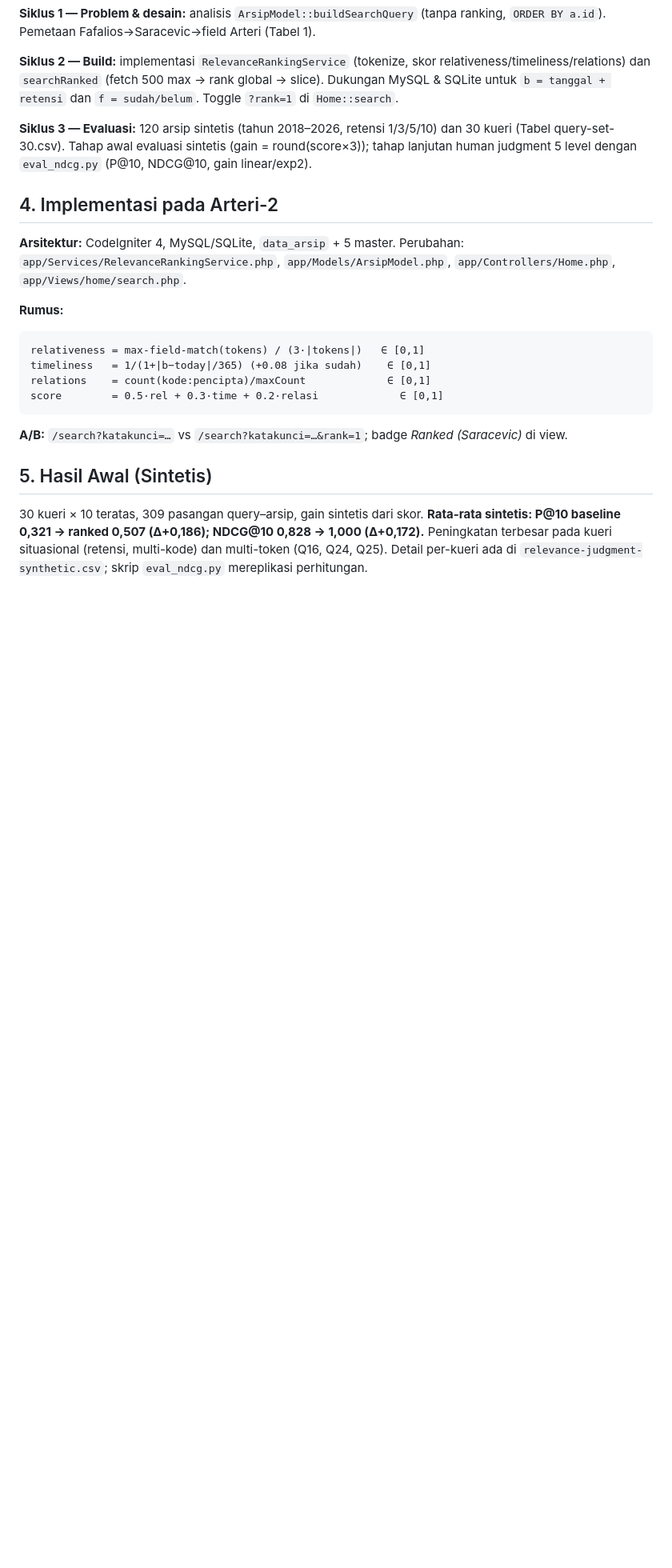
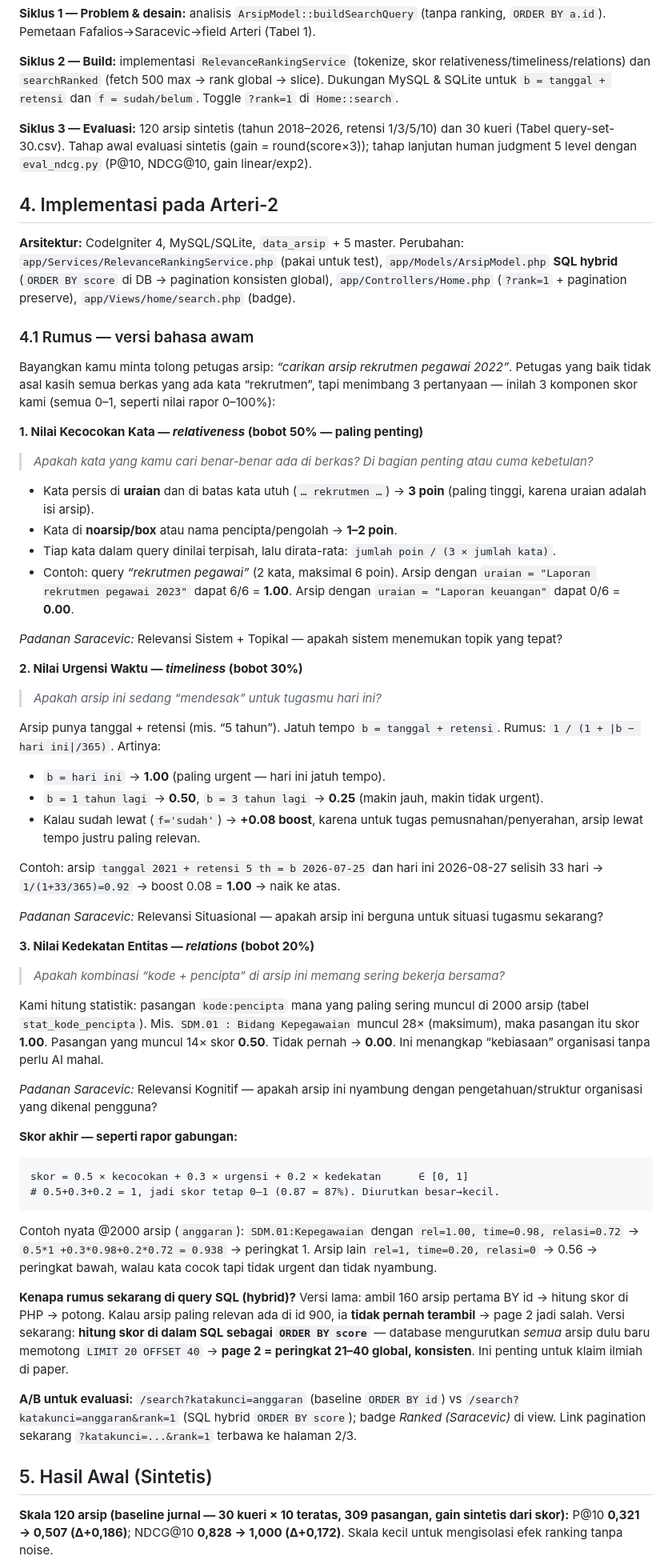
Before and after one commit to syawqy/arteri-2, a Markdown page: docs/saracevic-ranking/DRAFT-JURNAL.md, the part around one of its changes. Shown at 80% size. Drawn GitHub-style; blank space fills up the shorter version.

````diff
--- a/docs/saracevic-ranking/DRAFT-JURNAL.md
+++ b/docs/saracevic-ranking/DRAFT-JURNAL.md
@@ -51,19 +51,54 @@ Belum ada studi yang mengintegrasikan ketiganya untuk arsip pemerintah Indonesia
 
 ## 4. Implementasi pada Arteri-2
 
-**Arsitektur:** CodeIgniter 4, MySQL/SQLite, `data_arsip` + 5 master. Perubahan: `app/Services/RelevanceRankingService.php`, `app/Models/ArsipModel.php`, `app/Controllers/Home.php`, `app/Views/home/search.php`.
+**Arsitektur:** CodeIgniter 4, MySQL/SQLite, `data_arsip` + 5 master. Perubahan: `app/Services/RelevanceRankingService.php` (pakai untuk test), `app/Models/ArsipModel.php` **SQL hybrid** (`ORDER BY score` di DB → pagination konsisten global), `app/Controllers/Home.php` (`?rank=1` + pagination preserve), `app/Views/home/search.php` (badge).
 
-**Rumus:**
+### 4.1 Rumus — versi bahasa awam
+
+Bayangkan kamu minta tolong petugas arsip: *“carikan arsip rekrutmen pegawai 2022”*. Petugas yang baik tidak asal kasih semua berkas yang ada kata “rekrutmen”, tapi menimbang 3 pertanyaan — inilah 3 komponen skor kami (semua 0–1, seperti nilai rapor 0–100%):
+
+**1. Nilai Kecocokan Kata — *relativeness* (bobot 50% — paling penting)**
+> *Apakah kata yang kamu cari benar-benar ada di berkas? Di bagian penting atau cuma kebetulan?*
+
+- Kata persis di **uraian** dan di batas kata utuh (`… rekrutmen …`) → **3 poin** (paling tinggi, karena uraian adalah isi arsip).
+- Kata di **noarsip/box** atau nama pencipta/pengolah → **1–2 poin**.
+- Tiap kata dalam query dinilai terpisah, lalu dirata-rata: `jumlah poin / (3 × jumlah kata)`.
+- Contoh: query *“rekrutmen pegawai”* (2 kata, maksimal 6 poin). Arsip dengan `uraian = "Laporan rekrutmen pegawai 2023"` dapat 6/6 = **1.00**. Arsip dengan `uraian = "Laporan keuangan"` dapat 0/6 = **0.00**.
+
+*Padanan Saracevic:* Relevansi Sistem + Topikal — apakah sistem menemukan topik yang tepat?
+
+**2. Nilai Urgensi Waktu — *timeliness* (bobot 30%)**
+> *Apakah arsip ini sedang “mendesak” untuk tugasmu hari ini?*
+
+Arsip punya tanggal + retensi (mis. “5 tahun”). Jatuh tempo `b = tanggal + retensi`. Rumus: `1 / (1 + |b − hari ini|/365)`. Artinya:
+- `b = hari ini` → **1.00** (paling urgent — hari ini jatuh tempo).
+- `b = 1 tahun lagi` → **0.50**, `b = 3 tahun lagi` → **0.25** (makin jauh, makin tidak urgent).
+- Kalau sudah lewat (`f='sudah'`) → **+0.08 boost**, karena untuk tugas pemusnahan/penyerahan, arsip lewat tempo justru paling relevan.
+
+Contoh: arsip `tanggal 2021 + retensi 5 th = b 2026-07-25` dan hari ini 2026-08-27 selisih 33 hari → `1/(1+33/365)=0.92` → boost 0.08 = **1.00** → naik ke atas.
+
+*Padanan Saracevic:* Relevansi Situasional — apakah arsip ini berguna untuk situasi tugasmu sekarang?
+
+**3. Nilai Kedekatan Entitas — *relations* (bobot 20%)**
+> *Apakah kombinasi “kode + pencipta” di arsip ini memang sering bekerja bersama?*
+
+Kami hitung statistik: pasangan `kode:pencipta` mana yang paling sering muncul di 2000 arsip (tabel `stat_kode_pencipta`). Mis. `SDM.01 : Bidang Kepegawaian` muncul 28× (maksimum), maka pasangan itu skor **1.00**. Pasangan yang muncul 14× skor **0.50**. Tidak pernah → **0.00**. Ini menangkap “kebiasaan” organisasi tanpa perlu AI mahal.
+
+*Padanan Saracevic:* Relevansi Kognitif — apakah arsip ini nyambung dengan pengetahuan/struktur organisasi yang dikenal pengguna?
+
+**Skor akhir — seperti rapor gabungan:**
 ```
-relativeness = max-field-match(tokens) / (3·|tokens|)   ∈ [0,1]
-timeliness   = 1/(1+|b−today|/365) (+0.08 jika sudah)    ∈ [0,1]
-relations    = count(kode:pencipta)/maxCount             ∈ [0,1]
-score        = 0.5·rel + 0.3·time + 0.2·relasi             ∈ [0,1]
+skor = 0.5 × kecocokan + 0.3 × urgensi + 0.2 × kedekatan      ∈ [0, 1]
+# 0.5+0.3+0.2 = 1, jadi skor tetap 0–1 (0.87 = 87%). Diurutkan besar→kecil.
 ```
+Contoh nyata @2000 arsip (`anggaran`): `SDM.01:Kepegawaian` dengan `rel=1.00, time=0.98, relasi=0.72` → `0.5*1 +0.3*0.98+0.2*0.72 = 0.938` → peringkat 1. Arsip lain `rel=1, time=0.20, relasi=0` → 0.56 → peringkat bawah, walau kata cocok tapi tidak urgent dan tidak nyambung.
 
-**A/B:** `/search?katakunci=…` vs `/search?katakunci=…&rank=1`; badge *Ranked (Saracevic)* di view.
+**Kenapa rumus sekarang di query SQL (hybrid)?**
+Versi lama: ambil 160 arsip pertama BY id → hitung skor di PHP → potong. Kalau arsip paling relevan ada di id 900, ia **tidak pernah terambil** → page 2 jadi salah. Versi sekarang: **hitung skor di dalam SQL sebagai `ORDER BY score`** — database mengurutkan *semua* arsip dulu baru memotong `LIMIT 20 OFFSET 40` → **page 2 = peringkat 21–40 global, konsisten**. Ini penting untuk klaim ilmiah di paper.
+
+**A/B untuk evaluasi:** `/search?katakunci=anggaran` (baseline `ORDER BY id`) vs `/search?katakunci=anggaran&rank=1` (SQL hybrid `ORDER BY score`); badge *Ranked (Saracevic)* di view. Link pagination sekarang `?katakunci=...&rank=1` terbawa ke halaman 2/3.
 
 ## 5. Hasil Awal (Sintetis)
 
-30 kueri × 10 teratas, 309 pasangan query–arsip, gain sintetis dari skor. **Rata-rata sintetis: P@10 baseline 0,321 → ranked 0,507 (Δ+0,186); NDCG@10 0,828 → 1,000 (Δ+0,172).** Peningkatan terbesar pada kueri situasional (retensi, multi-kode) dan multi-token (Q16, Q24, Q25). Detail per-kueri ada di `relevance-judgment-synthetic.csv`; skrip `eval_ndcg.py` mereplikasi perhitungan.
+**Skala 120 arsip (baseline jurnal — 30 kueri × 10 teratas, 309 pasangan, gain sintetis dari skor):** P@10 **0,321 → 0,507 (Δ+0,186)**; NDCG@10 **0,828 → 1,000 (Δ+0,172)**. Skala kecil untuk mengisolasi efek ranking tanpa noise.
 
````
Also changed, not shown: other parts of docs/saracevic-ranking/DRAFT-JURNAL.md (+9 -2 lines), docs/saracevic-ranking/DESIGN.md (+10 -9 lines).
